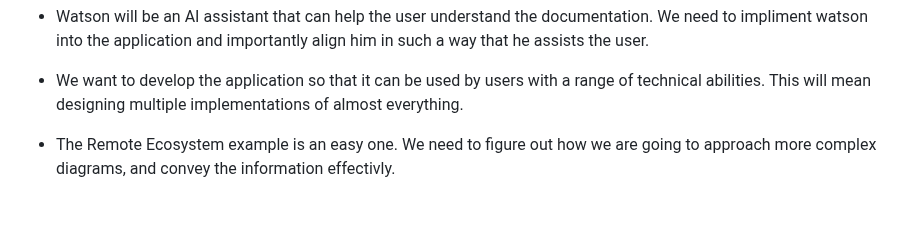
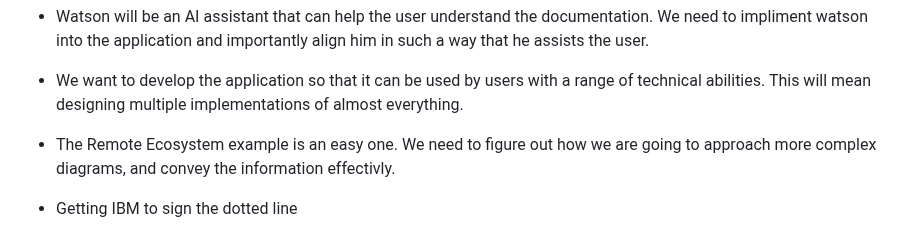
Before and after one commit to pw22232/AIAREnhanced-Tech, a Markdown page: mock-up/mock-up-page.md, the part around the change. Rendered like a GitHub page; blank space fills up the shorter version.

```diff
--- a/mock-up/mock-up-page.md
+++ b/mock-up/mock-up-page.md
@@ -107,3 +107,5 @@ video
 * We want to develop the application so that it can be used by users with a range of technical abilities. This will mean designing multiple implementations of almost everything.
 
 * The Remote Ecosystem example is an easy one. We need to figure out how we are going to approach more complex diagrams, and convey the information effectivly.
+
+* Getting IBM to sign the dotted line
```
